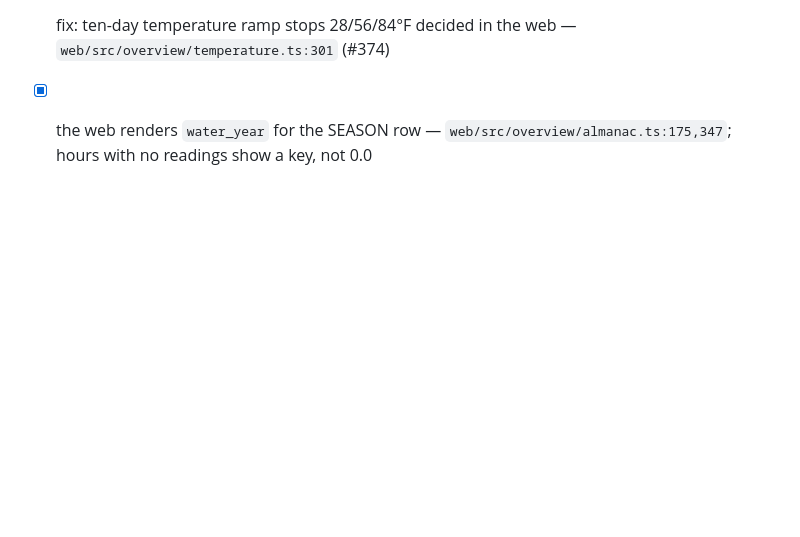
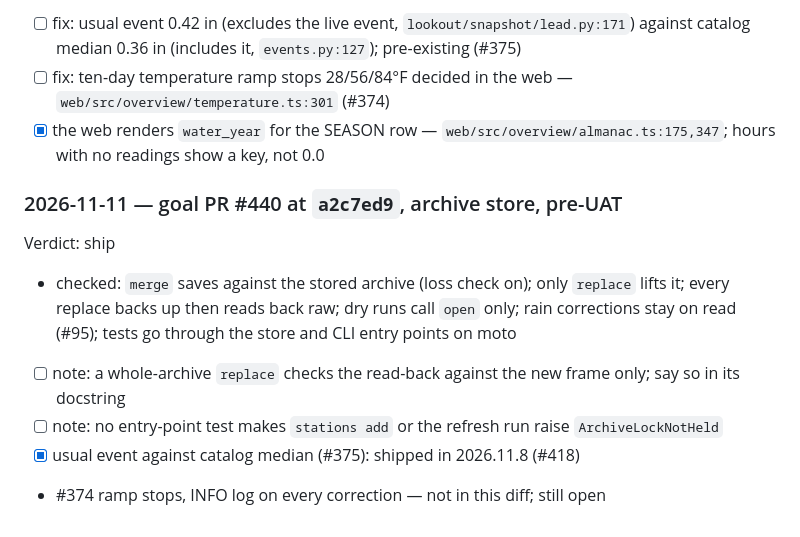
Before and after one commit to stonematt/lookout, a Markdown page: docs/panel/skeptic.md, the part around the change. Rendered like a GitHub page; blank space fills up the shorter version.

```diff
--- a/docs/panel/skeptic.md
+++ b/docs/panel/skeptic.md
@@ -55,3 +55,12 @@ Verdict: ship
 - [ ] fix: usual event 0.42 in (excludes the live event, `lookout/snapshot/lead.py:171`) against catalog median 0.36 in (includes it, `events.py:127`); pre-existing (#375)
 - [ ] fix: ten-day temperature ramp stops 28/56/84°F decided in the web — `web/src/overview/temperature.ts:301` (#374)
 - [x] the web renders `water_year` for the SEASON row — `web/src/overview/almanac.ts:175,347`; hours with no readings show a key, not 0.0
+
+### 2026-11-11 — goal PR #440 at `a2c7ed9`, archive store, pre-UAT
+
+Verdict: ship
+- checked: `merge` saves against the stored archive (loss check on); only `replace` lifts it; every replace backs up then reads back raw; dry runs call `open` only; rain corrections stay on read (#95); tests go through the store and CLI entry points on moto
+- [ ] note: a whole-archive `replace` checks the read-back against the new frame only; say so in its docstring
+- [ ] note: no entry-point test makes `stations add` or the refresh run raise `ArchiveLockNotHeld`
+- [x] usual event against catalog median (#375): shipped in 2026.11.8 (#418)
+- #374 ramp stops, INFO log on every correction — not in this diff; still open
```
Also changed, not shown: docs/panel/maintainer.md (+9 -0 lines).
